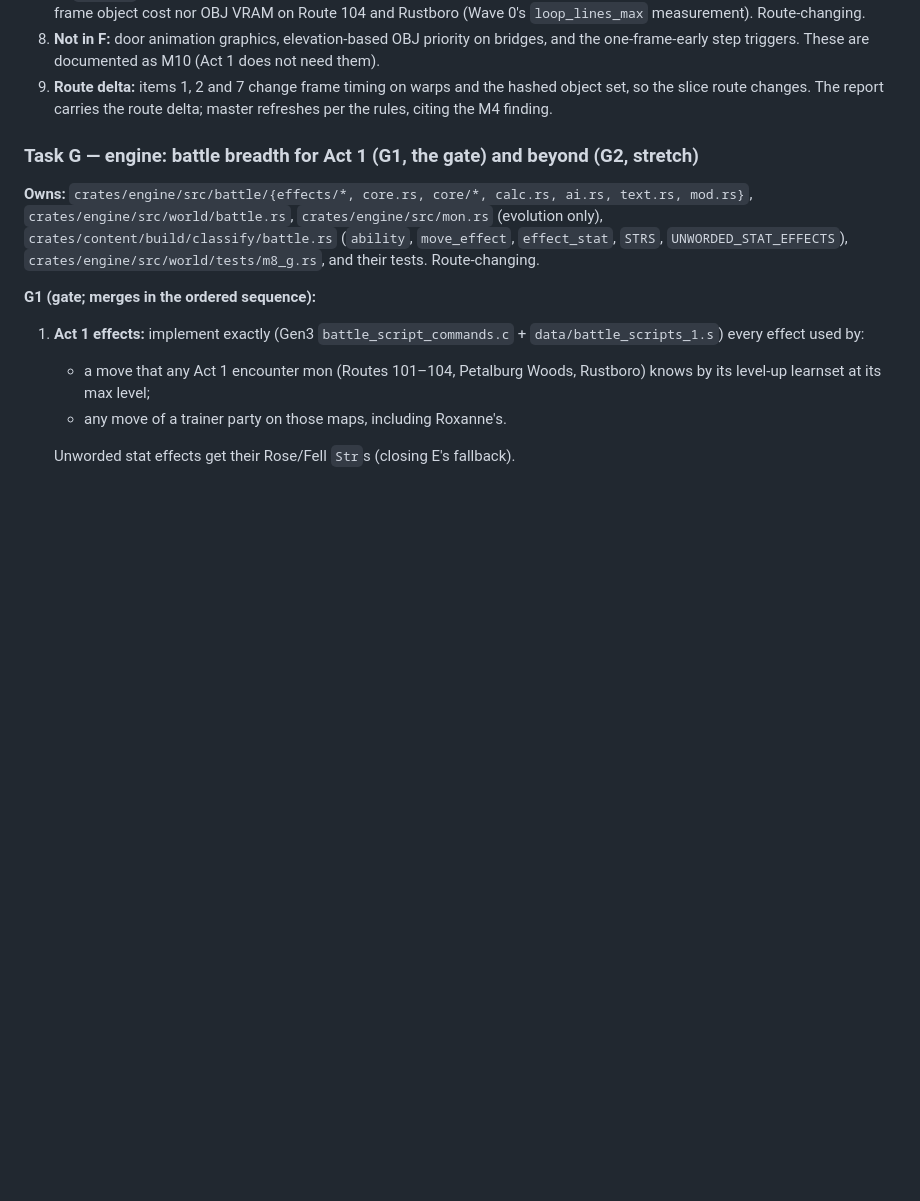
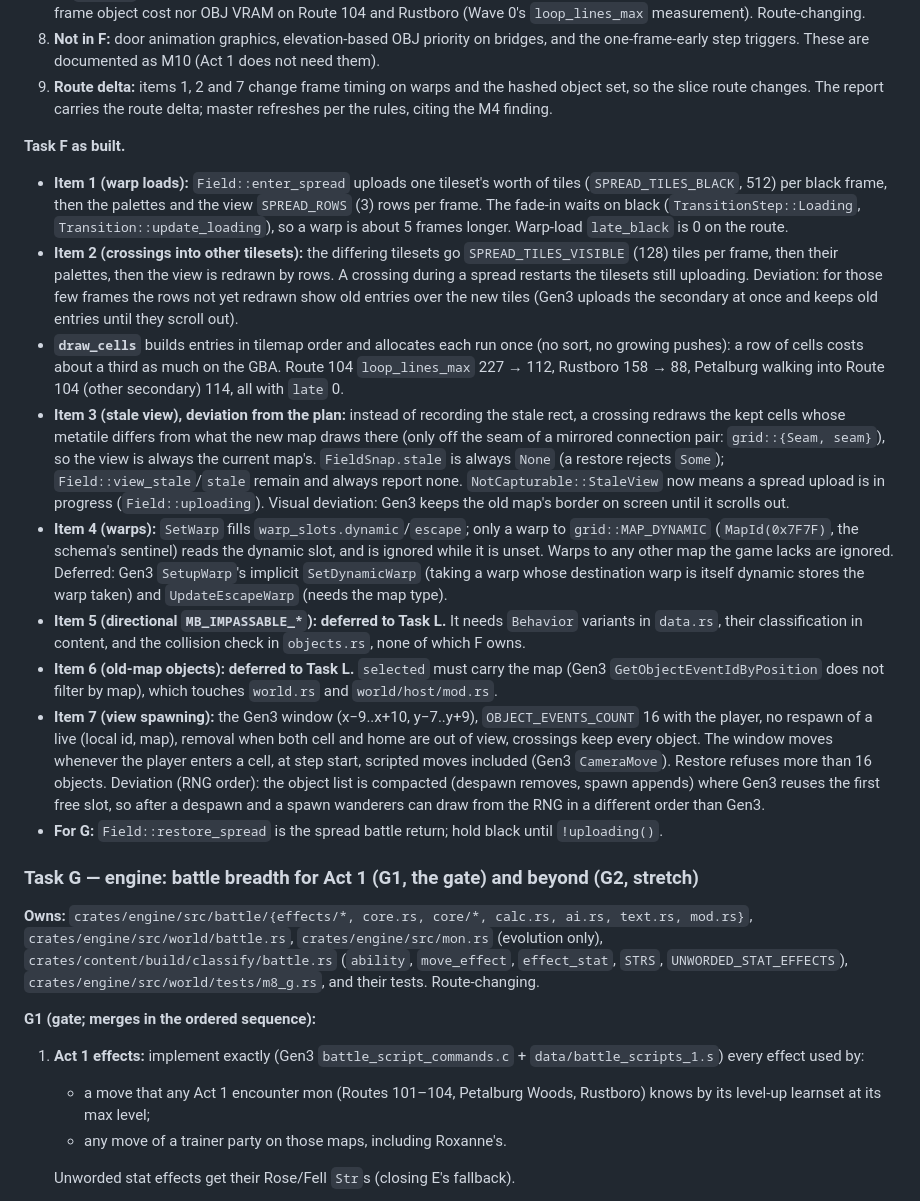
Before and after one commit to Dodecahedr0x/pokemon-rust, a Markdown page: docs/plans/2026-10-22-milestone-8-scale-import.md, the part around the change. Drawn GitHub-style; blank space fills up the shorter version.

Commit message:
docs(plan): M8 Task F as built

```diff
--- a/docs/plans/2026-10-22-milestone-8-scale-import.md
+++ b/docs/plans/2026-10-22-milestone-8-scale-import.md
@@ -579,6 +579,17 @@ D1 is tested on **hand-written IR** only; it does not touch the content build, s
 7. **View-based object spawning** (Gen3 `TrySpawnObjectEvents`, `event_object_movement.c:1645`): templates spawn when they enter the camera view plus margin and despawn when they leave it, with the 16-object cap (`OBJECT_EVENTS_COUNT`). Today `load_map` spawns every template (`spawn_events`, in `objects/spawn.rs`), and Wave 0's `Objects::view_moved` hook (called by `control` per finished step and per crossing) is where the window moves. Spawning every template bounds neither the per-frame object cost nor OBJ VRAM on Route 104 and Rustboro (Wave 0's `loop_lines_max` measurement). Route-changing.
 8. **Not in F:** door animation graphics, elevation-based OBJ priority on bridges, and the one-frame-early step triggers. These are documented as M10 (Act 1 does not need them).
 9. **Route delta:** items 1, 2 and 7 change frame timing on warps and the hashed object set, so the slice route changes. The report carries the route delta; master refreshes per the rules, citing the M4 finding.
+
+**Task F as built.**
+- **Item 1 (warp loads):** `Field::enter_spread` uploads one tileset's worth of tiles (`SPREAD_TILES_BLACK`, 512) per black frame, then the palettes and the view `SPREAD_ROWS` (3) rows per frame. The fade-in waits on black (`TransitionStep::Loading`, `Transition::update_loading`), so a warp is about 5 frames longer. Warp-load `late_black` is 0 on the route.
+- **Item 2 (crossings into other tilesets):** the differing tilesets go `SPREAD_TILES_VISIBLE` (128) tiles per frame, then their palettes, then the view is redrawn by rows. A crossing during a spread restarts the tilesets still uploading. Deviation: for those few frames the rows not yet redrawn show old entries over the new tiles (Gen3 uploads the secondary at once and keeps old entries until they scroll out).
+- **`draw_cells`** builds entries in tilemap order and allocates each run once (no sort, no growing pushes): a row of cells costs about a third as much on the GBA. Route 104 `loop_lines_max` 227 → 112, Rustboro 158 → 88, Petalburg walking into Route 104 (other secondary) 114, all with `late` 0.
+- **Item 3 (stale view), deviation from the plan:** instead of recording the stale rect, a crossing redraws the kept cells whose metatile differs from what the new map draws there (only off the seam of a mirrored connection pair: `grid::{Seam, seam}`), so the view is always the current map's. `FieldSnap.stale` is always `None` (a restore rejects `Some`); `Field::view_stale`/`stale` remain and always report none. `NotCapturable::StaleView` now means a spread upload is in progress (`Field::uploading`). Visual deviation: Gen3 keeps the old map's border on screen until it scrolls out.
+- **Item 4 (warps):** `SetWarp` fills `warp_slots.dynamic`/`escape`; only a warp to `grid::MAP_DYNAMIC` (`MapId(0x7F7F)`, the schema's sentinel) reads the dynamic slot, and is ignored while it is unset. Warps to any other map the game lacks are ignored. Deferred: Gen3 `SetupWarp`'s implicit `SetDynamicWarp` (taking a warp whose destination warp is itself dynamic stores the warp taken) and `UpdateEscapeWarp` (needs the map type).
+- **Item 5 (directional `MB_IMPASSABLE_*`): deferred to Task L.** It needs `Behavior` variants in `data.rs`, their classification in content, and the collision check in `objects.rs`, none of which F owns.
+- **Item 6 (old-map objects): deferred to Task L.** `selected` must carry the map (Gen3 `GetObjectEventIdByPosition` does not filter by map), which touches `world.rs` and `world/host/mod.rs`.
+- **Item 7 (view spawning):** the Gen3 window (x−9..x+10, y−7..y+9), `OBJECT_EVENTS_COUNT` 16 with the player, no respawn of a live (local id, map), removal when both cell and home are out of view, crossings keep every object. The window moves whenever the player enters a cell, at step start, scripted moves included (Gen3 `CameraMove`). Restore refuses more than 16 objects. Deviation (RNG order): the object list is compacted (despawn removes, spawn appends) where Gen3 reuses the first free slot, so after a despawn and a spawn wanderers can draw from the RNG in a different order than Gen3.
+- **For G:** `Field::restore_spread` is the spread battle return; hold black until `!uploading()`.
 
 ### Task G — engine: battle breadth for Act 1 (G1, the gate) and beyond (G2, stretch)
 
```
